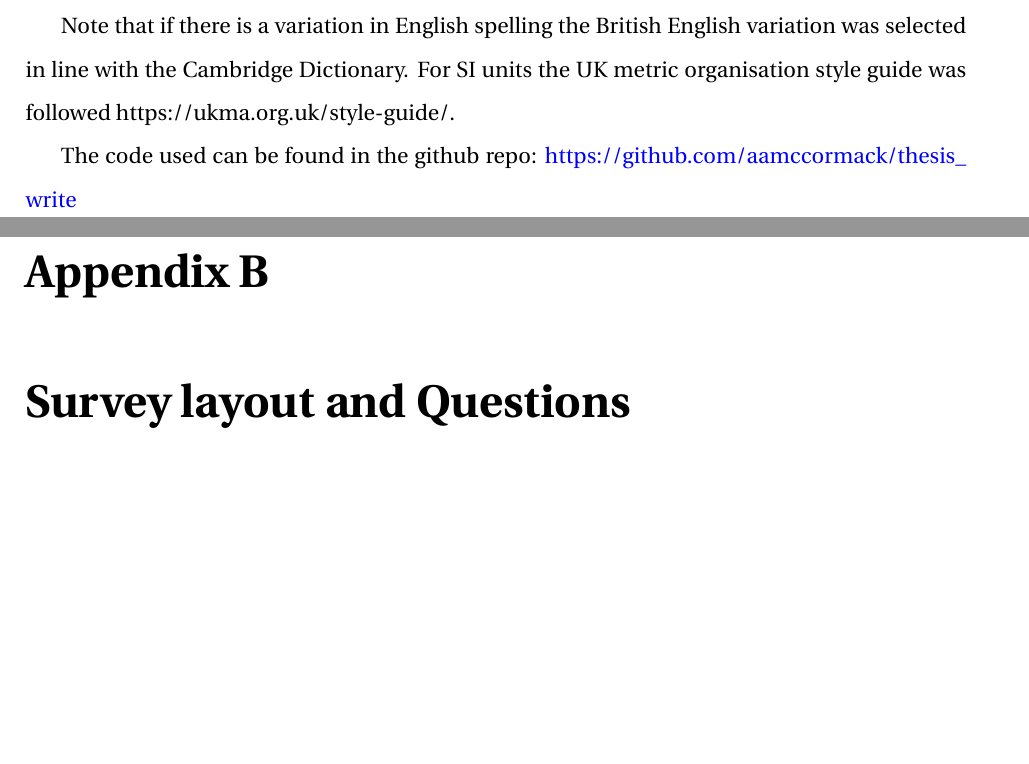
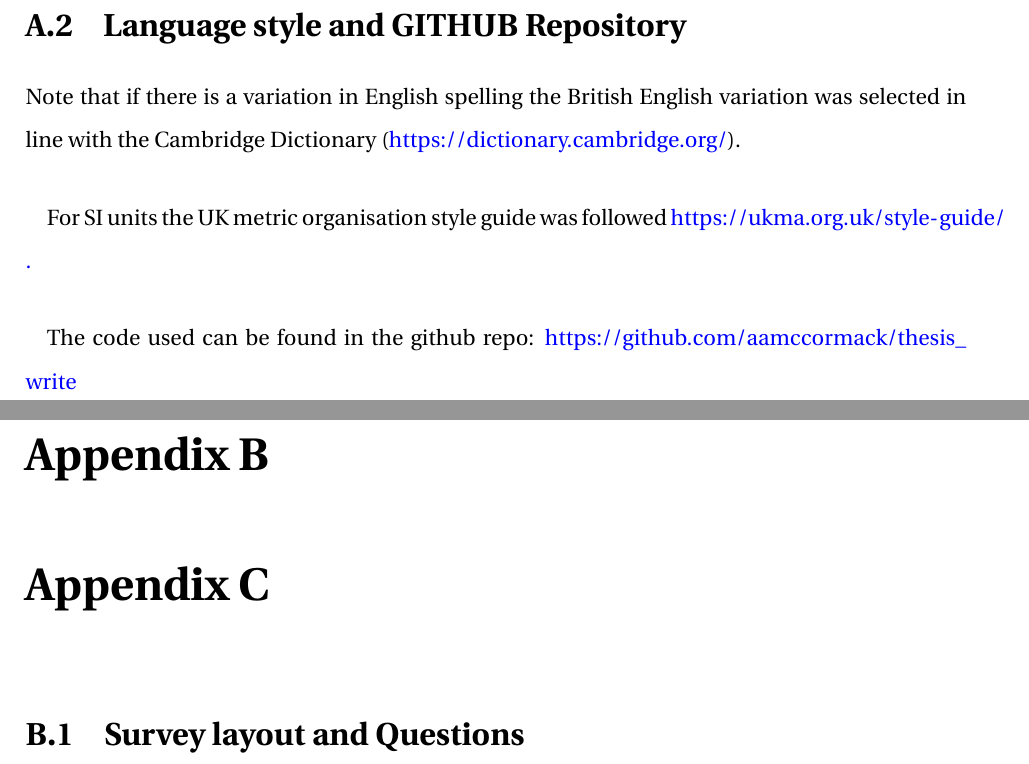
Before and after one commit to aamccormack/thesis_write, a LaTeX thesis (thesis.tex, which reads acronyms.tex, appendix-c.tex): two parts of pages 125 and 126 of 144 before the commit and two parts of pages 126 and 127 of 145 after it, joined at a grey line, cut at the place of the change, the shorter picture padded with empty space. Compiled offline with pdfLaTeX.

Commit message:
improved appendix A and C

```diff
--- a/acronyms.tex
+++ b/acronyms.tex
@@ -16,7 +17,10 @@
 \item [UN SDGs] United Nations Sustainable Development Goals
 \end{description}
 
-Note that if there is a variation in English spelling the British English variation was selected in line with the Cambridge Dictionary. For SI units the UK metric organisation style guide was followed https://ukma.org.uk/style-guide/.
-
+\section{Language style and GITHUB Repository}
+Note that if there is a variation in English spelling the British English variation was selected in line with the Cambridge Dictionary (\url{https://dictionary.cambridge.org/}).
+\paragraph{}
+For SI units the UK metric organisation style guide was followed \url{https://ukma.org.uk/style-guide/.}
+\paragraph{}
 The code used can be found in the github repo:
 \url{ https://github.com/aamccormack/thesis_write}
--- a/appendix-c.tex
+++ b/appendix-c.tex
@@ -1,6 +1,6 @@
-\chapter{Survey layout and Questions}
+\chapter{Appendix C}
 
-
+\section{Survey layout and Questions}
 These were the questions and answer options as used in Nettskjema survey. This was accessed via a specially created website, which had full details about the research and the ability to contact the researcher.
 https://aamccormack12.wixsite.com/sealevelextremes
 
```
Also changed, not shown: appendix-b.tex (+2 -3 lines), acronyms.tex (3 more changed lines).
